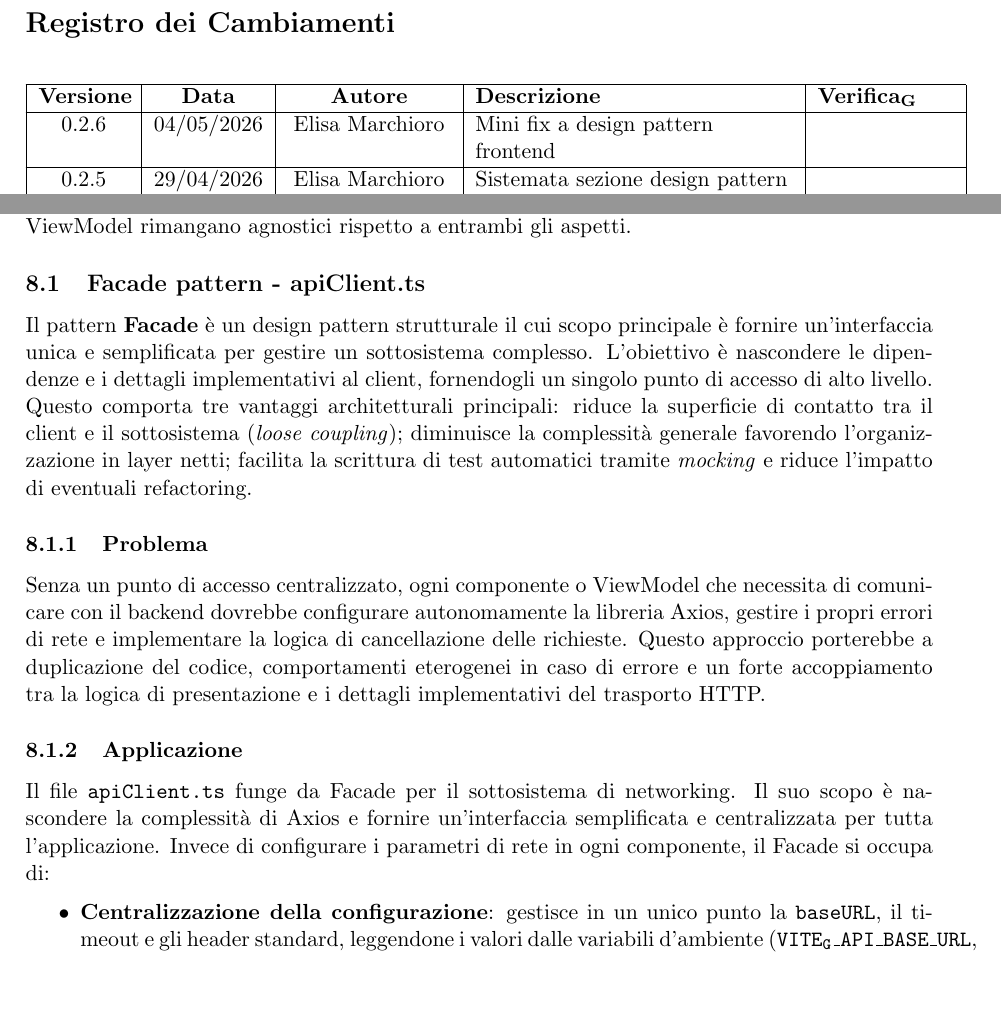
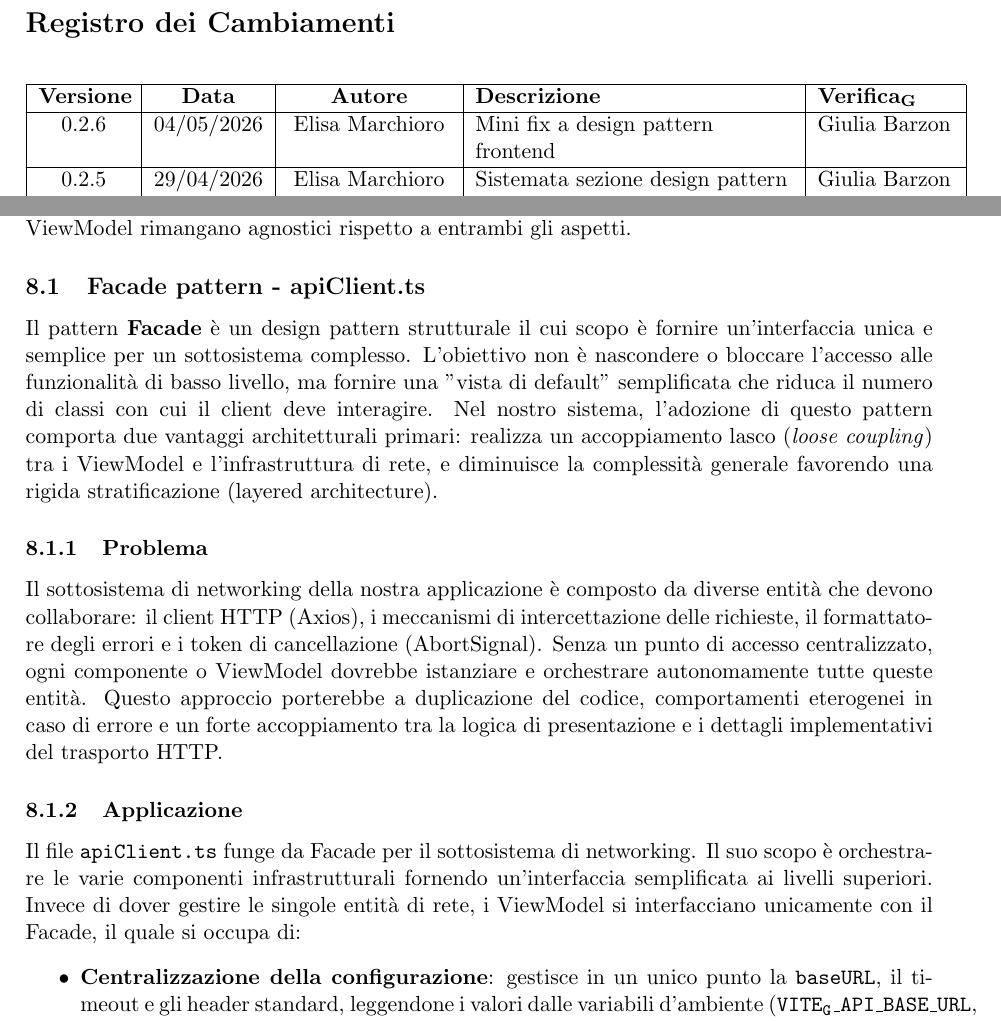
Before and after one commit to ByteMe25/ByteMe, a LaTeX document (src/3_PB/Specifica_Tecnica_v0.2.6.tex): two parts of pages 2 and 40 of 54, joined at a grey line, cut so that both start at the same text, the shorter picture padded with empty space. Compiled offline with pdfLaTeX.

Commit message:
verifica Specifica Tecnica

```diff
--- a/src/3_PB/Specifica_Tecnica_v0.2.5.tex
+++ b/src/3_PB/Specifica_Tecnica_v0.2.6.tex
@@ -103,9 +103,9 @@
     \textbf{Versione} & \textbf{Data} & \textbf{Autore} & \textbf{Descrizione} & \textbf{\gls{Verifica}} \\
     \hline
     \endhead
-        0.2.6 & 04/05/2026 & Elisa Marchioro & Mini fix a design pattern frontend & \\
-        \hline
-        0.2.5 & 29/04/2026 & Elisa Marchioro & Sistemata sezione design pattern frontend & \\
+        0.2.6 & 04/05/2026 & Elisa Marchioro & Mini fix a design pattern frontend & Giulia Barzon\\
+        \hline
+        0.2.5 & 29/04/2026 & Elisa Marchioro & Sistemata sezione design pattern frontend & Giulia Barzon\\
         \hline
         0.2.4 & 29/04/2026 & Matteo Cuogo & Sistemazione layered architecture & Giulia Barzon\\
         \hline
@@ -1203,13 +1202,14 @@ in cui il Facade si occupa del \textit{come} comunicare con il server, e il Gate
 entrambi gli aspetti.
 
 \subsection{Facade pattern - apiClient.ts}
-Il pattern \textbf{Facade} è un design pattern strutturale il cui scopo principale è fornire un'interfaccia unica e semplificata per gestire un sottosistema complesso. L'obiettivo è nascondere le dipendenze e i dettagli implementativi al client, fornendogli un singolo punto di accesso di alto livello. Questo comporta tre vantaggi architetturali principali: riduce la superficie di contatto tra il client e il sottosistema (\textit{loose coupling}); diminuisce la complessità generale favorendo l'organizzazione in layer netti; facilita la scrittura di test automatici tramite \textit{mocking} e riduce l'impatto di eventuali refactoring.
+Il pattern \textbf{Facade} è un design pattern strutturale il cui scopo è fornire un'interfaccia unica e semplice per un sottosistema complesso. L'obiettivo non è nascondere o bloccare l'accesso alle funzionalità di basso livello, ma fornire una "vista di default" semplificata che riduca il numero di classi con cui il client deve interagire. Nel nostro sistema, l'adozione di questo pattern comporta due vantaggi architetturali primari: realizza un accoppiamento lasco (\textit{loose coupling}) tra i ViewModel e l'infrastruttura di rete, e diminuisce la complessità generale favorendo una rigida stratificazione (layered architecture).
 
 \subsubsection{Problema}
-Senza un punto di accesso centralizzato, ogni componente o ViewModel che necessita di comunicare con il backend dovrebbe configurare autonomamente la libreria Axios, gestire i propri errori di rete e implementare la logica di cancellazione delle richieste. Questo approccio porterebbe a duplicazione del codice, comportamenti eterogenei in caso di errore e un forte accoppiamento tra la logica di presentazione e i dettagli implementativi del trasporto HTTP.
+Il sottosistema di networking della nostra applicazione è composto da diverse entità che devono collaborare: il client HTTP (Axios), i meccanismi di intercettazione delle richieste, il formattatore degli errori e i token di cancellazione (AbortSignal).
+Senza un punto di accesso centralizzato, ogni componente o ViewModel dovrebbe istanziare e orchestrare autonomamente tutte queste entità. Questo approccio porterebbe a duplicazione del codice, comportamenti eterogenei in caso di errore e un forte accoppiamento tra la logica di presentazione e i dettagli implementativi del trasporto HTTP.
 
 \subsubsection{Applicazione}
-Il file \texttt{apiClient.ts} funge da Facade per il sottosistema di networking. Il suo scopo è nascondere la complessità di Axios e fornire un'interfaccia semplificata e centralizzata per tutta l'applicazione. Invece di configurare i parametri di rete in ogni componente, il Facade si occupa di:
+Il file \texttt{apiClient.ts} funge da Facade per il sottosistema di networking. Il suo scopo è orchestrare le varie componenti infrastrutturali fornendo un'interfaccia semplificata ai livelli superiori. Invece di dover gestire le singole entità di rete, i ViewModel si interfacciano unicamente con il Facade, il quale si occupa di:
 \begin{itemize}
 \item \textbf{Centralizzazione della configurazione}: gestisce in un unico punto la \texttt{baseURL}, il timeout e gli header standard, leggendone i valori dalle variabili d'ambiente (\texttt{\gls{VITE}\_API\_BASE\_URL}, \texttt{\gls{VITE}\_API\_TIMEOUT}) con fallback ai valori di default. Qualsiasi modifica ai parametri di connessione richiede interventi esclusivamente in questo file.
 \item \textbf{Normalizzazione degli errori}: tramite un response interceptor, intercetta qualsiasi fallimento (assenza di connessione, errori HTTP 4xx/5xx, timeout, richieste annullate tramite \texttt{AbortSignal}) e lo trasforma in un oggetto \texttt{Error} standard attraverso la funzione pura \texttt{transformApiError}. Questo garantisce che il resto dell'applicazione riceva sempre errori omogenei, indipendentemente dalla causa tecnica del problema.
```
Also changed, not shown: 3_PB/Specifica_Tecnica_v0.2.5.pdf (deleted), src/3_PB/Specifica_Tecnica_v0.2.6.tex (1 more changed lines).
